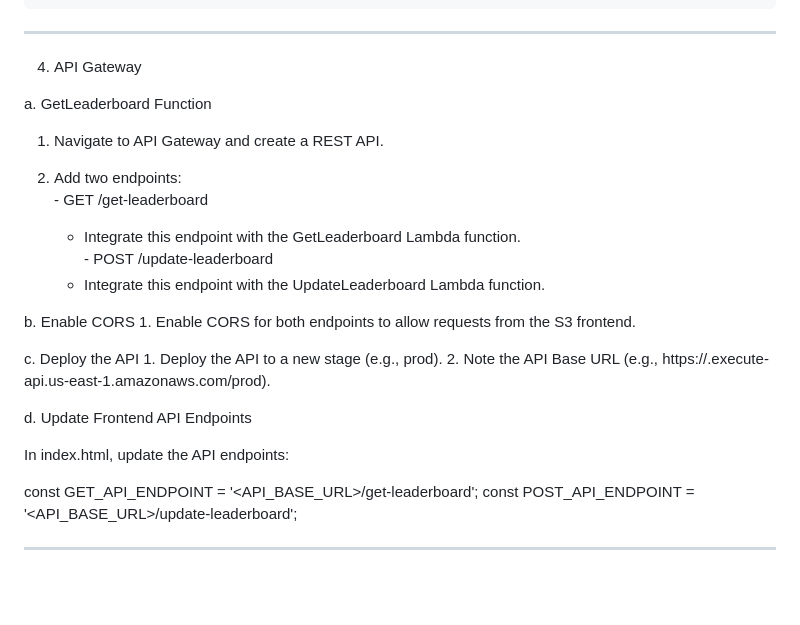
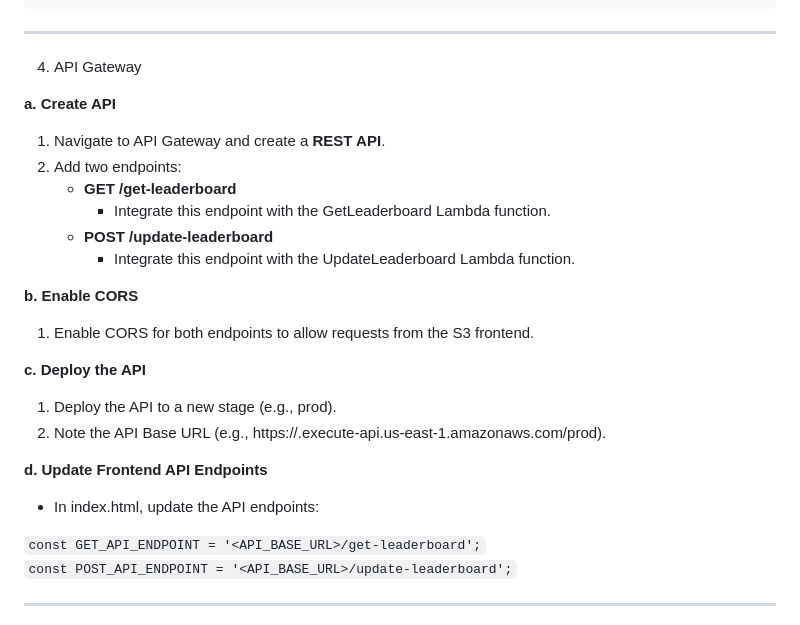
Before and after one commit to dmansan/2024-xmas-mystery, a Markdown page: README.md, the part around one of its changes. Rendered like a GitHub page; blank space fills up the shorter version.

```diff
--- a/README.md
+++ b/README.md
@@ -80,30 +80,28 @@ b. UpdateLeaderboard Function
 ---
 4. API Gateway
 
-a. GetLeaderboard Function
-  1.	Navigate to API Gateway and create a REST API.
 
+**a. Create API**
+  1.	Navigate to API Gateway and create a **REST API**.
   2.	Add two endpoints:
-     -	GET /get-leaderboard
-    	- Integrate this endpoint with the GetLeaderboard Lambda function.
-     - POST /update-leaderboard
-     	- Integrate this endpoint with the UpdateLeaderboard Lambda function.
+    	- 	**GET /get-leaderboard**
+     		- Integrate this endpoint with the GetLeaderboard Lambda function.
+     	- 	**POST /update-leaderboard**
+      		- Integrate this endpoint with the UpdateLeaderboard Lambda function.
 
+**b. Enable CORS**
+  1.	Enable CORS for both endpoints to allow requests from the S3 frontend.
 
+**c. Deploy the API**
+  1.	Deploy the API to a new stage (e.g., prod).
+  2.	Note the API Base URL (e.g., https://<api-id>.execute-api.us-east-1.amazonaws.com/prod).
 
-b. Enable CORS
-	1.	Enable CORS for both endpoints to allow requests from the S3 frontend.
+**d. Update Frontend API Endpoints**
 
-c. Deploy the API
-	1.	Deploy the API to a new stage (e.g., prod).
-	2.	Note the API Base URL (e.g., https://<api-id>.execute-api.us-east-1.amazonaws.com/prod).
+- 	In index.html, update the API endpoints:
 
-d. Update Frontend API Endpoints
-
-In index.html, update the API endpoints:
-
-const GET_API_ENDPOINT = '<API_BASE_URL>/get-leaderboard';
-const POST_API_ENDPOINT = '<API_BASE_URL>/update-leaderboard';
+`const GET_API_ENDPOINT = '<API_BASE_URL>/get-leaderboard';`
+`const POST_API_ENDPOINT = '<API_BASE_URL>/update-leaderboard';`
 
 ---
 5. Testing
```
Also changed, not shown: other parts of README.md (+5 -5 lines).
